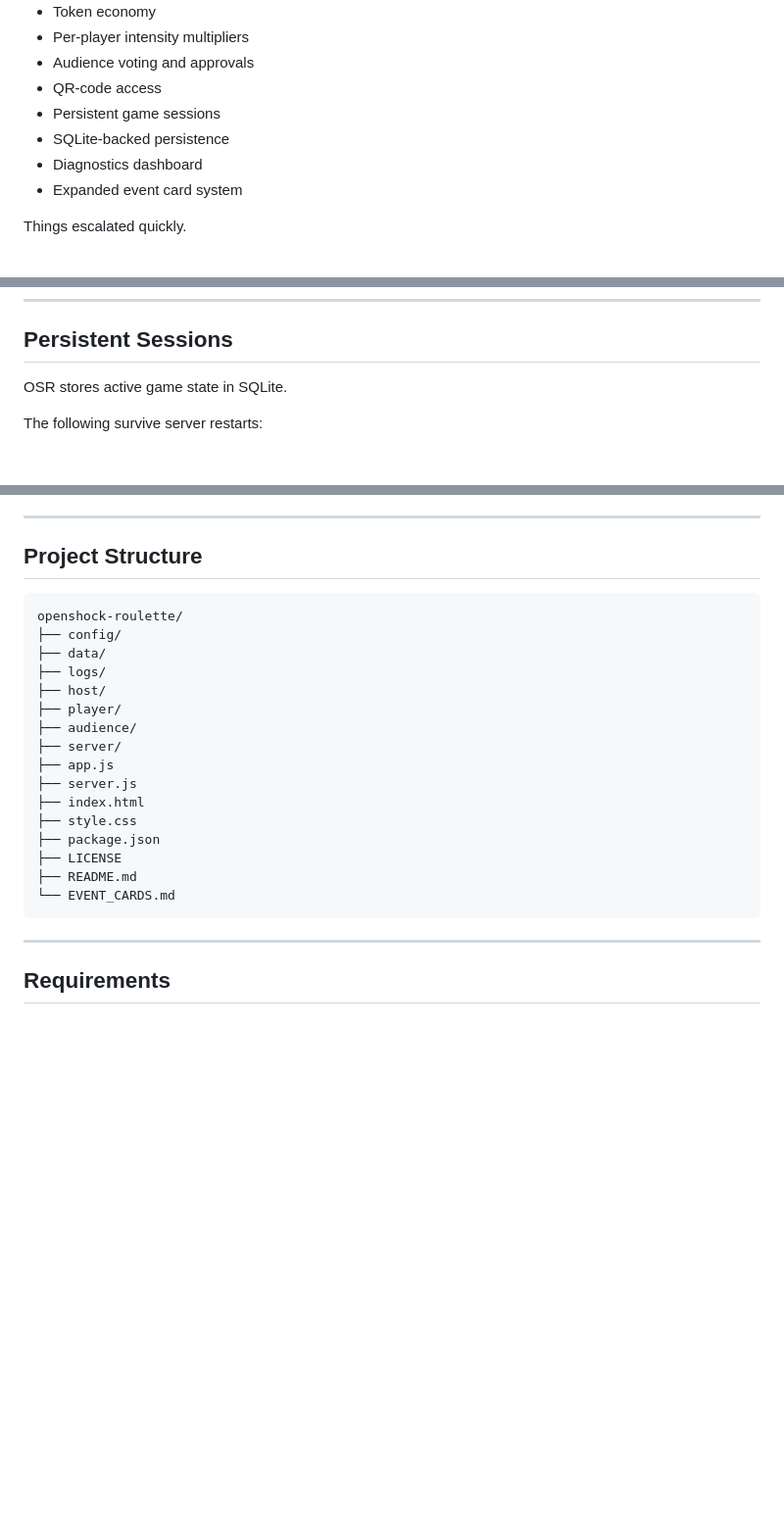
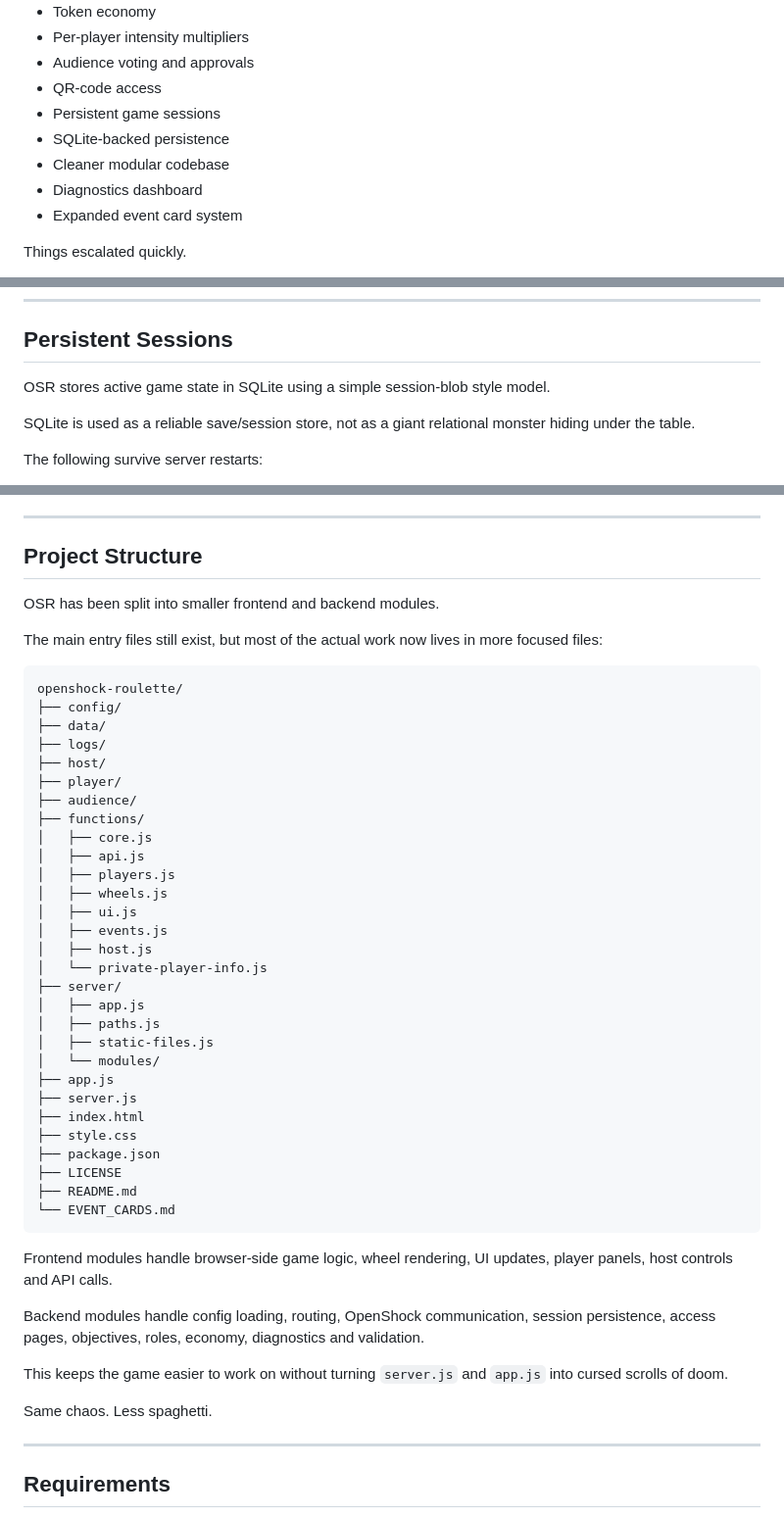
Before and after one commit to Coyseinri/Openshock-Roulette, a Markdown page: README.md, 3 parts joined by grey strips. Shown at 98% size. Drawn GitHub-style; blank space fills up the shorter version.

Commit message:
Document modular project structure

````diff
--- a/README.md
+++ b/README.md
@@ -49,6 +49,7 @@ Version 1.3.0 transforms OpenShock Roulette from a simple roulette wheel into a
 - QR-code access
 - Persistent game sessions
 - SQLite-backed persistence
+- Cleaner modular codebase
 - Diagnostics dashboard
 - Expanded event card system
 
@@ -234,7 +235,9 @@ See `EVENT_CARDS.md` for the full reference.
 
 ## Persistent Sessions
 
-OSR stores active game state in SQLite.
+OSR stores active game state in SQLite using a simple session-blob style model.
+
+SQLite is used as a reliable save/session store, not as a giant relational monster hiding under the table.
 
 The following survive server restarts:
 
@@ -277,6 +280,10 @@ The Host already knew why you got shocked.
 
 ## Project Structure
 
+OSR has been split into smaller frontend and backend modules.
+
+The main entry files still exist, but most of the actual work now lives in more focused files:
+
 ```text
 openshock-roulette/
 ├── config/
@@ -285,7 +292,20 @@ openshock-roulette/
 ├── host/
 ├── player/
 ├── audience/
+├── functions/
+│   ├── core.js
+│   ├── api.js
+│   ├── players.js
+│   ├── wheels.js
+│   ├── ui.js
+│   ├── events.js
+│   ├── host.js
+│   └── private-player-info.js
 ├── server/
+│   ├── app.js
+│   ├── paths.js
+│   ├── static-files.js
+│   └── modules/
 ├── app.js
 ├── server.js
 ├── index.html
@@ -295,6 +315,14 @@ openshock-roulette/
 ├── README.md
 └── EVENT_CARDS.md
 ```
+
+Frontend modules handle browser-side game logic, wheel rendering, UI updates, player panels, host controls and API calls.
+
+Backend modules handle config loading, routing, OpenShock communication, session persistence, access pages, objectives, roles, economy, diagnostics and validation.
+
+This keeps the game easier to work on without turning `server.js` and `app.js` into cursed scrolls of doom.
+
+Same chaos. Less spaghetti.
 
 ---
 
````
